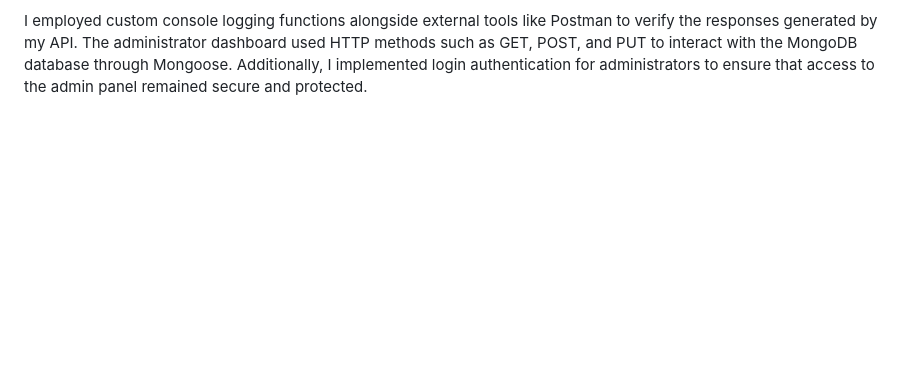
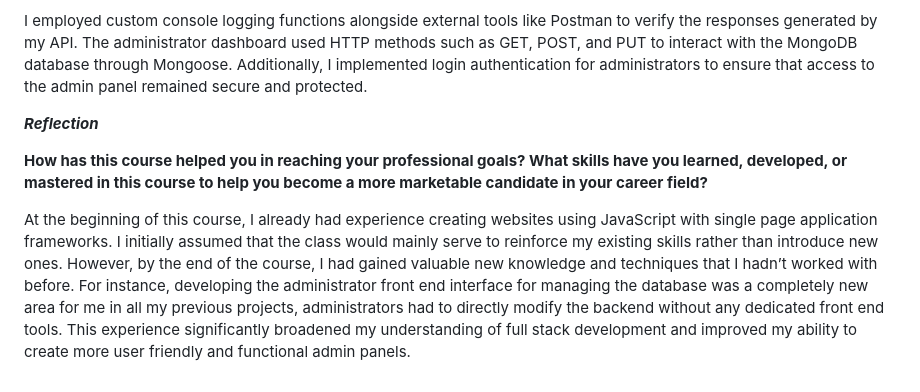
Before and after one commit to tilton3326/CS-465-11994-M01-Full-Stack-Development, a Markdown page: README.md, the part around the change. Drawn GitHub-style; blank space fills up the shorter version.

```diff
--- a/README.md
+++ b/README.md
@@ -25,3 +25,9 @@ Throughout the development process, I improved the code structure by extracting
 **Methods for request and retrieval necessitate various types of API testing of endpoints, in addition to the difficulties of testing with added layers of security. Explain your understanding of methods, endpoints, and security in a full stack application.**
 
 I employed custom console logging functions alongside external tools like Postman to verify the responses generated by my API. The administrator dashboard used HTTP methods such as GET, POST, and PUT to interact with the MongoDB database through Mongoose. Additionally, I implemented login authentication for administrators to ensure that access to the admin panel remained secure and protected.
+
+**_Reflection_**
+
+**How has this course helped you in reaching your professional goals? What skills have you learned, developed, or mastered in this course to help you become a more marketable candidate in your career field?**
+
+At the beginning of this course, I already had experience creating websites using JavaScript with single page application frameworks. I initially assumed that the class would mainly serve to reinforce my existing skills rather than introduce new ones. However, by the end of the course, I had gained valuable new knowledge and techniques that I hadn’t worked with before. For instance, developing the administrator front end interface for managing the database was a completely new area for me in all my previous projects, administrators had to directly modify the backend without any dedicated front end tools. This experience significantly broadened my understanding of full stack development and improved my ability to create more user friendly and functional admin panels.
```
